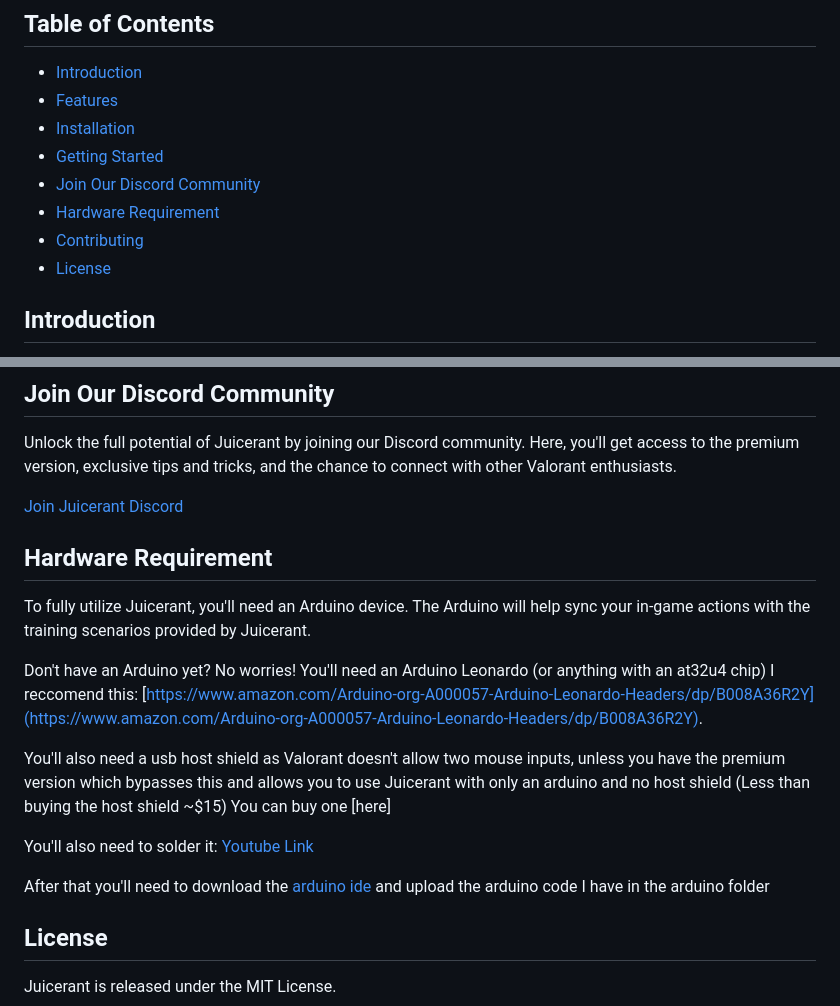
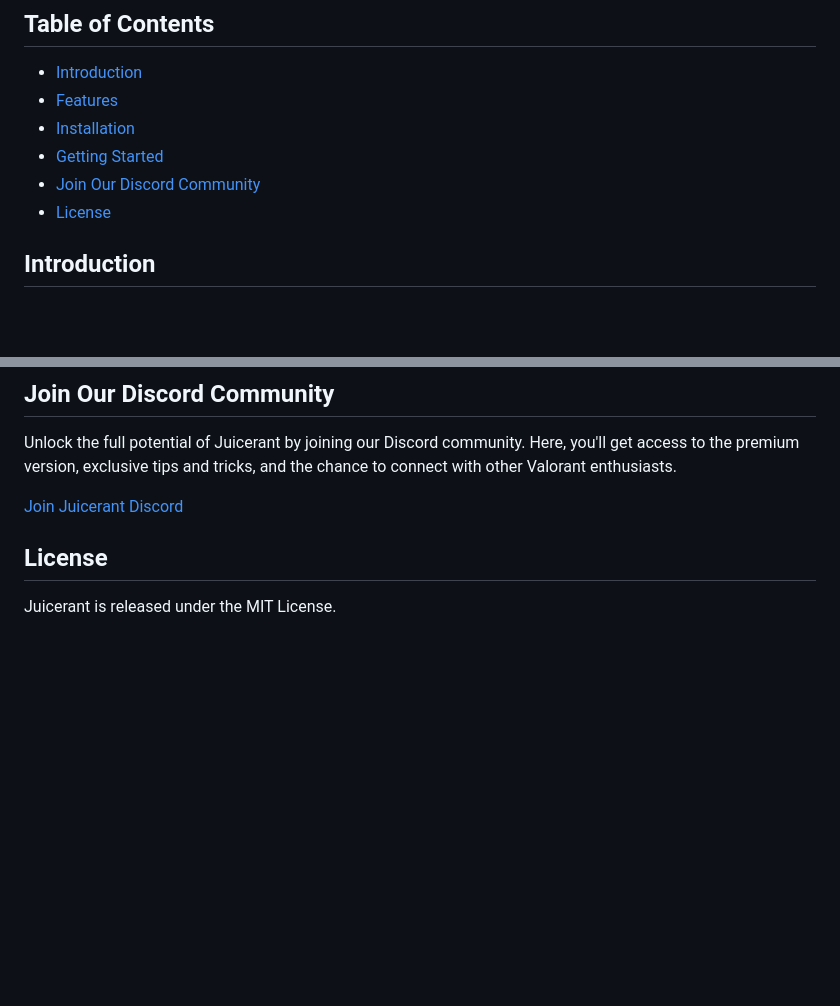
Before and after one commit to McShrimp/juicerant, a Markdown page: README.md, 2 parts joined by grey strips. GitHub-like rendering; blank space fills up the shorter version.

```diff
--- a/README.md
+++ b/README.md
@@ -15,8 +15,6 @@ The primary objective of this project is to showcase a proof of concept, demonst
 - [Installation](#installation)
 - [Getting Started](#getting-started)
 - [Join Our Discord Community](#join-our-discord-community)
-- [Hardware Requirement](#hardware-requirement)
-- [Contributing](#contributing)
 - [License](#license)
 
 ## Introduction
@@ -77,19 +75,6 @@ You can customize Juicerant to suit your preferences:
 Unlock the full potential of Juicerant by joining our Discord community. Here, you'll get access to the premium version, exclusive tips and tricks, and the chance to connect with other Valorant enthusiasts.
 
 [Join Juicerant Discord](https://discord.gg/freMnBpdVM)
-## Hardware Requirement
-
-To fully utilize Juicerant, you'll need an Arduino device. The Arduino will help sync your in-game actions with the training scenarios provided by Juicerant.
-
-Don't have an Arduino yet? No worries! You'll need an Arduino Leonardo (or anything with an at32u4 chip) I reccomend this: [https://www.amazon.com/Arduino-org-A000057-Arduino-Leonardo-Headers/dp/B008A36R2Y](https://www.amazon.com/Arduino-org-A000057-Arduino-Leonardo-Headers/dp/B008A36R2Y).
-
-
-You'll also need a usb host shield as Valorant doesn't allow two mouse inputs, unless you have the premium version which bypasses this and allows you to use Juicerant with only an arduino and no host shield (Less than buying the host shield ~$15)
-You can buy one [here]
-
-You'll also need to solder it: [Youtube Link](https://www.youtube.com/watch?v=1dxwU87GQVM)
-
-After that you'll need to download the [arduino ide](https://www.arduino.cc/en/software) and upload the arduino code I have in the arduino folder
 
 
 ## License
```
